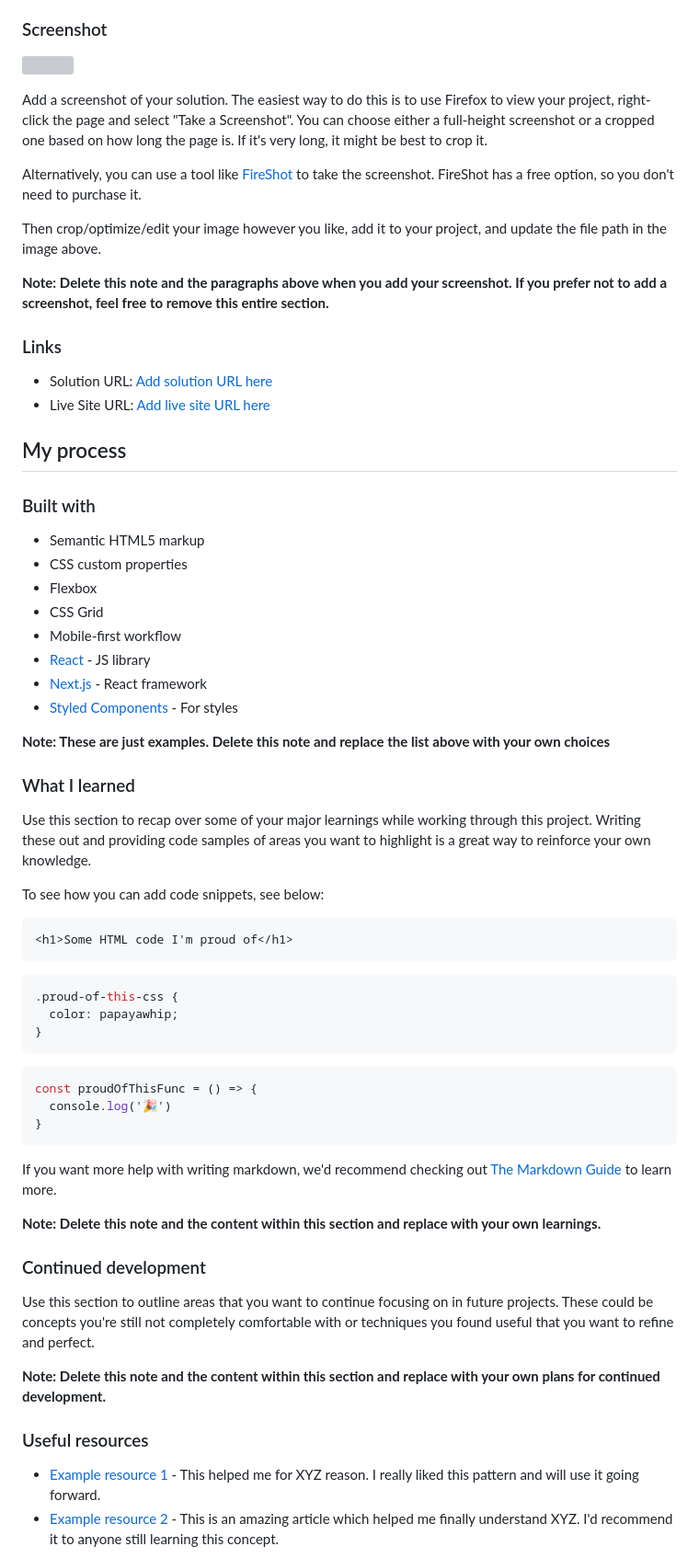
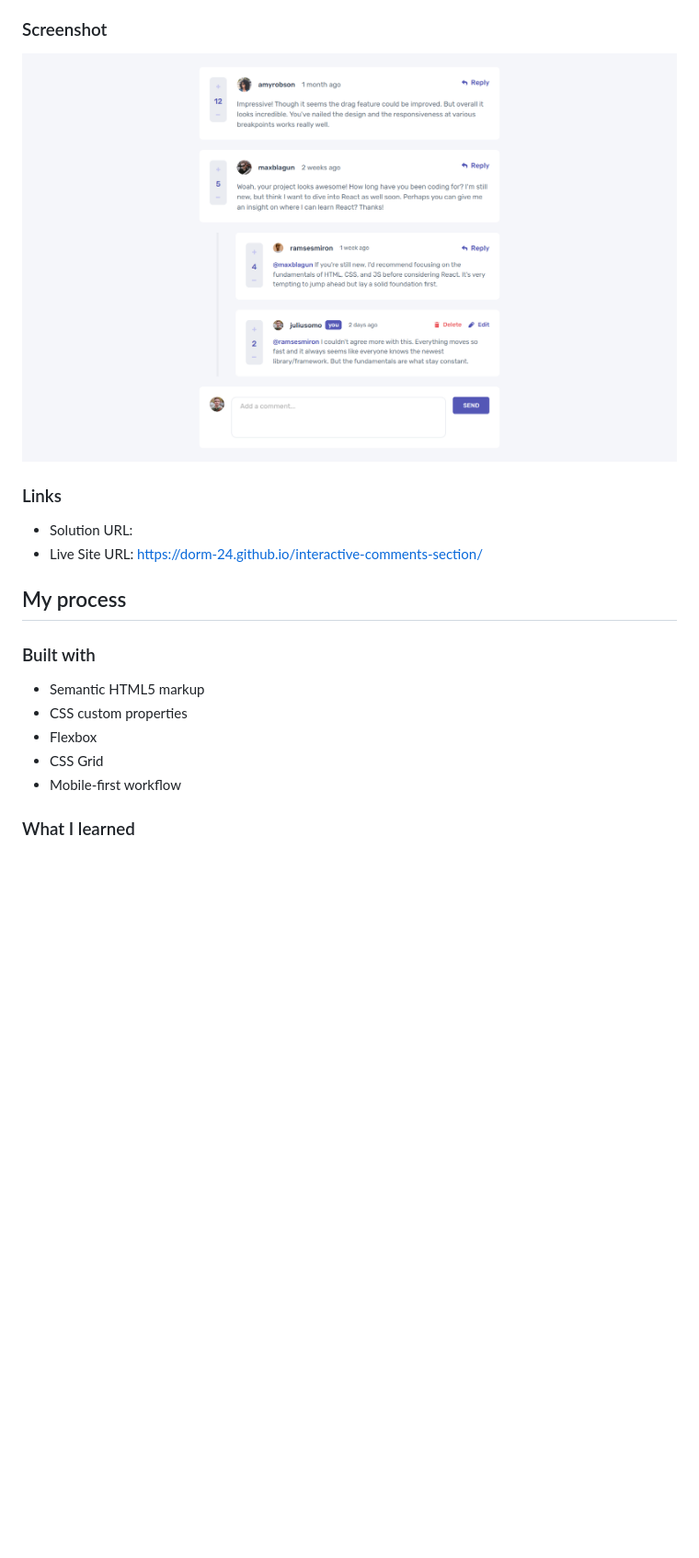
Before and after one commit to Dorm-24/interactive-comments-section, a Markdown page: README-template.md, the part around the change printed below. Shown: that part at 92% size. GitHub-like rendering; pictures changed too: design/screenshot/my-solution-preview.png (added); blank space fills up the shorter version; grey boxes are pictures that could not be loaded.

Commit message:
Finish project

````diff
--- a/README-template.md
+++ b/README-template.md
@@ -33,20 +29,12 @@ Users should be able to:
 
 ### Screenshot
 
-![](./screenshot.jpg)
-
-Add a screenshot of your solution. The easiest way to do this is to use Firefox to view your project, right-click the page and select "Take a Screenshot". You can choose either a full-height screenshot or a cropped one based on how long the page is. If it's very long, it might be best to crop it.
-
-Alternatively, you can use a tool like [FireShot](https://getfireshot.com/) to take the screenshot. FireShot has a free option, so you don't need to purchase it.
-
-Then crop/optimize/edit your image however you like, add it to your project, and update the file path in the image above.
-
-**Note: Delete this note and the paragraphs above when you add your screenshot. If you prefer not to add a screenshot, feel free to remove this entire section.**
+![screenshot of my solution](./design/screenshot/my-solution-preview.png)
 
 ### Links
 
-- Solution URL: [Add solution URL here](https://your-solution-url.com)
-- Live Site URL: [Add live site URL here](https://your-live-site-url.com)
+- Solution URL:
+- Live Site URL: https://dorm-24.github.io/interactive-comments-section/
 
 ## My process
 
@@ -57,44 +45,6 @@ Then crop/optimize/edit your image however you like, add it to your project, and
 - Flexbox
 - CSS Grid
 - Mobile-first workflow
-- [React](https://reactjs.org/) - JS library
-- [Next.js](https://nextjs.org/) - React framework
-- [Styled Components](https://styled-components.com/) - For styles
-
-**Note: These are just examples. Delete this note and replace the list above with your own choices**
 
 ### What I learned
 
-Use this section to recap over some of your major learnings while working through this project. Writing these out and providing code samples of areas you want to highlight is a great way to reinforce your own knowledge.
-
-To see how you can add code snippets, see below:
-
-```html
-<h1>Some HTML code I'm proud of</h1>
-```
-```css
-.proud-of-this-css {
-  color: papayawhip;
-}
-```
-```js
-const proudOfThisFunc = () => {
-  console.log('🎉')
-}
-```
-
-If you want more help with writing markdown, we'd recommend checking out [The Markdown Guide](https://www.markdownguide.org/) to learn more.
-
-**Note: Delete this note and the content within this section and replace with your own learnings.**
-
-### Continued development
-
-Use this section to outline areas that you want to continue focusing on in future projects. These could be concepts you're still not completely comfortable with or techniques you found useful that you want to refine and perfect.
-
-**Note: Delete this note and the content within this section and replace with your own plans for continued development.**
-
-### Useful resources
-
-- [Example resource 1](https://www.example.com) - This helped me for XYZ reason. I really liked this pattern and will use it going forward.
-- [Example resource 2](https://www.example.com) - This is an amazing article which helped me finally understand XYZ. I'd recommend it to anyone still learning this concept.
-
````
Also changed, not shown: other parts of README-template.md (+5 -21 lines), README.md (deleted, +0 -106 lines), 1 other file.
